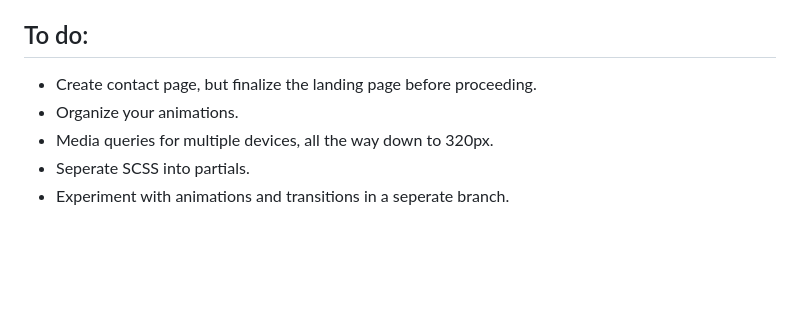
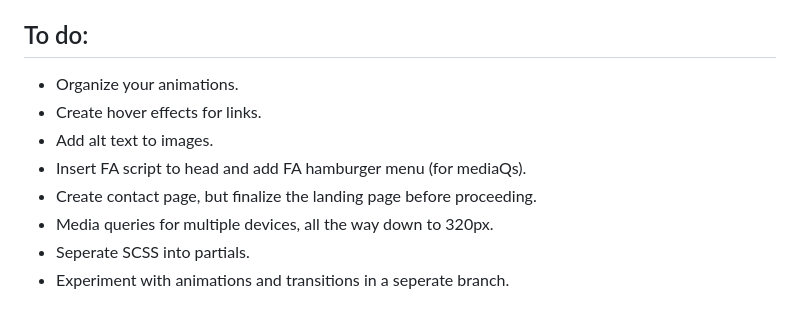
Before and after one commit to erikajdavid/erikaDavidProjectOne, a Markdown page: README.md, the part around the change. Rendered like a GitHub page; blank space fills up the shorter version.

Commit message:
updated to-do list

```diff
--- a/README.md
+++ b/README.md
@@ -32,8 +32,11 @@ Convert a static multi-page PSD* using HTML and CSS into a well-tested, accessib
 - Time permitting, create a branch to see how you would go about the project the second time around.
 
 ## To do:
+- Organize your animations.
+- Create hover effects for links.
+- Add alt text to images.
+- Insert FA script to head and add FA hamburger menu (for mediaQs).
 - Create contact page, but finalize the landing page before proceeding.
-- Organize your animations.
 - Media queries for multiple devices, all the way down to 320px.
 - Seperate SCSS into partials.
 - Experiment with animations and transitions in a seperate branch.
```
